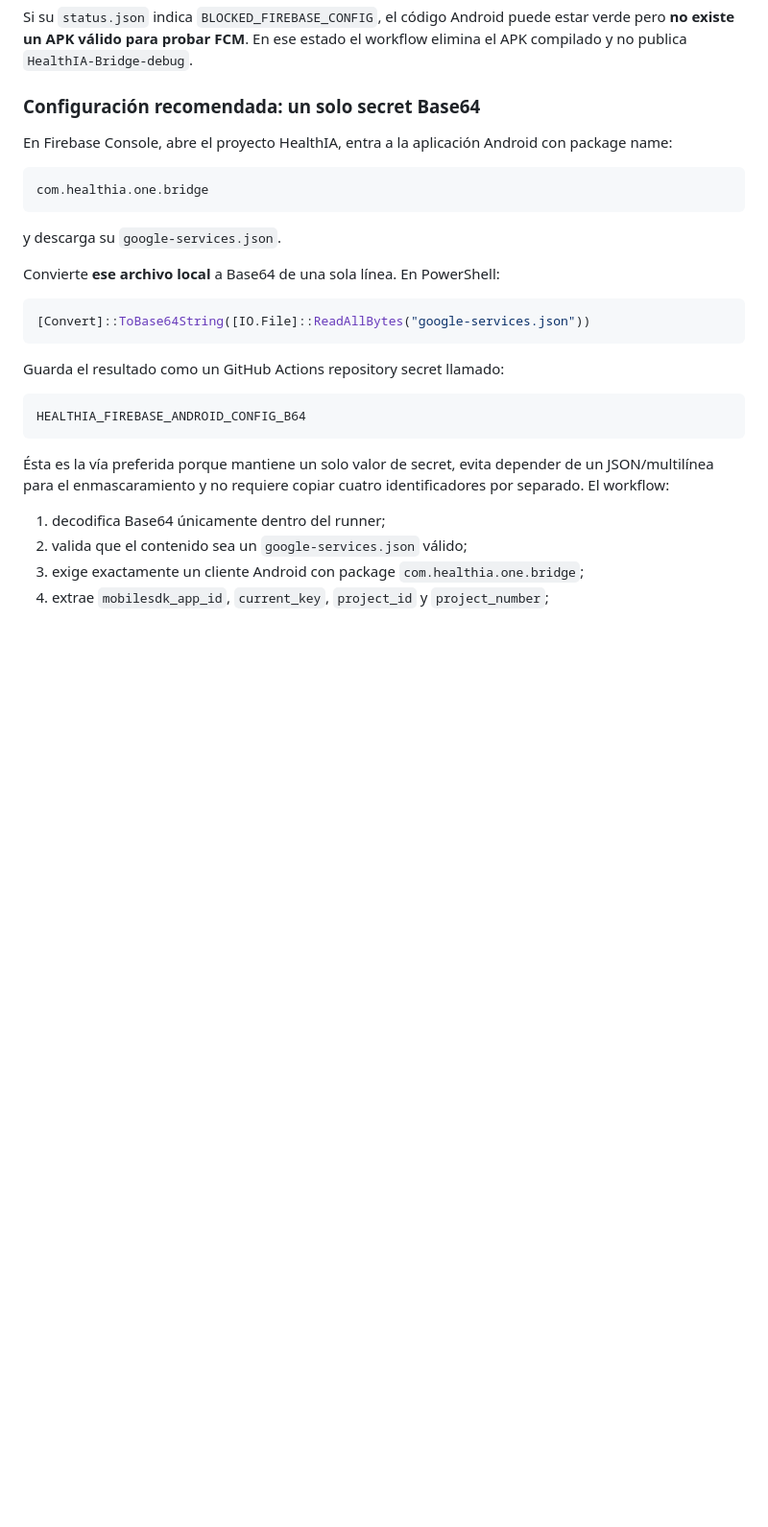
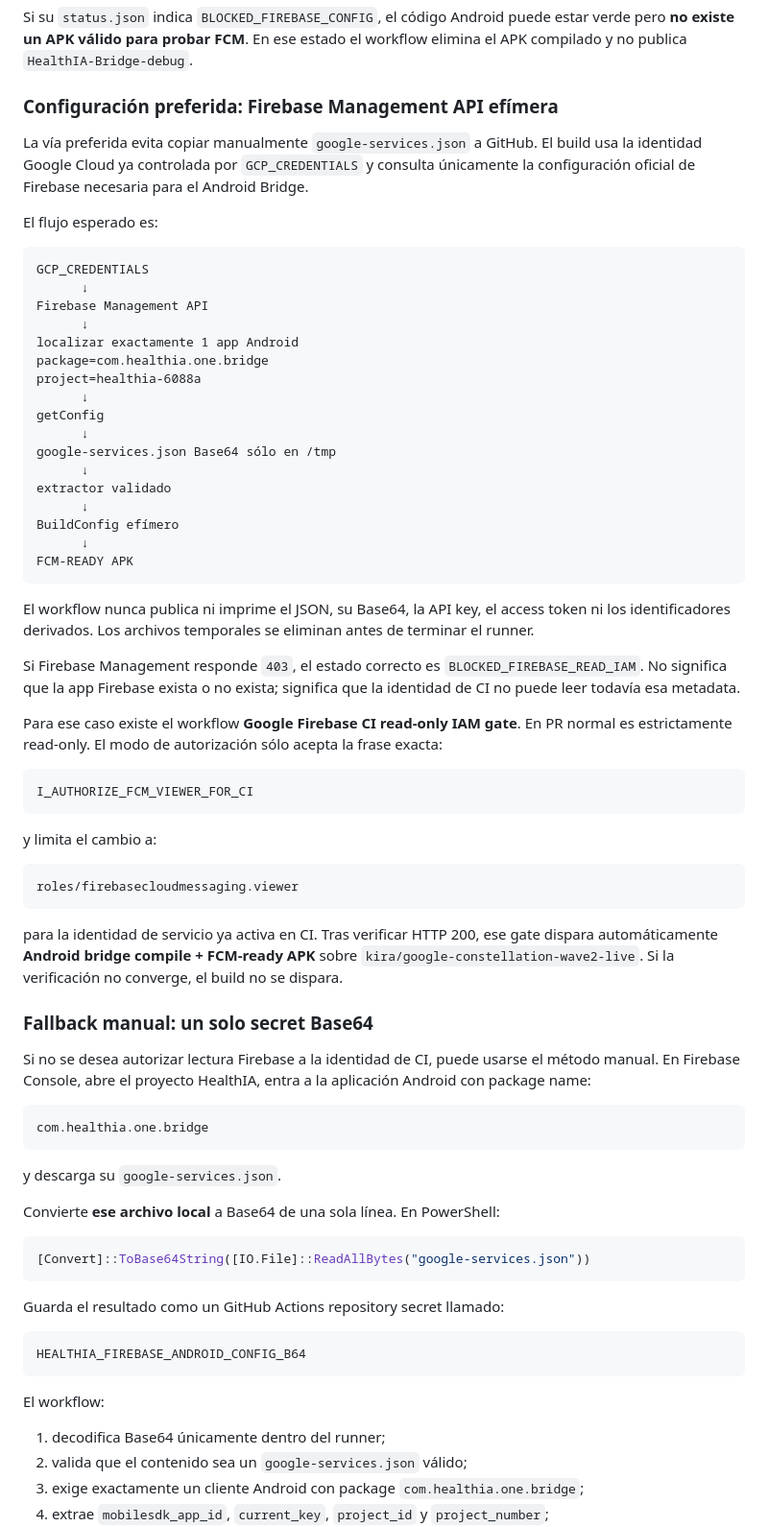
Before and after one commit to arisnachy/healthia-one, a Markdown page: docs/CONNECT_ANDROID.md, the part around one of its changes. Shown at 96% size. Drawn GitHub-style; blank space fills up the shorter version.

Commit message:
docs: document automatic Firebase config path and manual fallback

````diff
--- a/docs/CONNECT_ANDROID.md
+++ b/docs/CONNECT_ANDROID.md
@@ -52,9 +52,53 @@ HealthIA-Android-APK-Readiness
 
 Si su `status.json` indica `BLOCKED_FIREBASE_CONFIG`, el código Android puede estar verde pero **no existe un APK válido para probar FCM**. En ese estado el workflow elimina el APK compilado y no publica `HealthIA-Bridge-debug`.
 
-### Configuración recomendada: un solo secret Base64
+### Configuración preferida: Firebase Management API efímera
 
-En Firebase Console, abre el proyecto HealthIA, entra a la aplicación Android con package name:
+La vía preferida evita copiar manualmente `google-services.json` a GitHub. El build usa la identidad Google Cloud ya controlada por `GCP_CREDENTIALS` y consulta únicamente la configuración oficial de Firebase necesaria para el Android Bridge.
+
+El flujo esperado es:
+
+```text
+GCP_CREDENTIALS
+      ↓
+Firebase Management API
+      ↓
+localizar exactamente 1 app Android
+package=com.healthia.one.bridge
+project=healthia-6088a
+      ↓
+getConfig
+      ↓
+google-services.json Base64 sólo en /tmp
+      ↓
+extractor validado
+      ↓
+BuildConfig efímero
+      ↓
+FCM-READY APK
+```
+
+El workflow nunca publica ni imprime el JSON, su Base64, la API key, el access token ni los identificadores derivados. Los archivos temporales se eliminan antes de terminar el runner.
+
+Si Firebase Management responde `403`, el estado correcto es `BLOCKED_FIREBASE_READ_IAM`. No significa que la app Firebase exista o no exista; significa que la identidad de CI no puede leer todavía esa metadata.
+
+Para ese caso existe el workflow **Google Firebase CI read-only IAM gate**. En PR normal es estrictamente read-only. El modo de autorización sólo acepta la frase exacta:
+
+```text
+I_AUTHORIZE_FCM_VIEWER_FOR_CI
+```
+
+y limita el cambio a:
+
+```text
+roles/firebasecloudmessaging.viewer
+```
+
+para la identidad de servicio ya activa en CI. Tras verificar HTTP 200, ese gate dispara automáticamente **Android bridge compile + FCM-ready APK** sobre `kira/google-constellation-wave2-live`. Si la verificación no converge, el build no se dispara.
+
+### Fallback manual: un solo secret Base64
+
+Si no se desea autorizar lectura Firebase a la identidad de CI, puede usarse el método manual. En Firebase Console, abre el proyecto HealthIA, entra a la aplicación Android con package name:
 
 ```text
 com.healthia.one.bridge
@@ -74,7 +118,7 @@ Guarda el resultado como un GitHub Actions repository secret llamado:
 HEALTHIA_FIREBASE_ANDROID_CONFIG_B64
 ```
 
-Ésta es la vía preferida porque mantiene un solo valor de secret, evita depender de un JSON/multilínea para el enmascaramiento y no requiere copiar cuatro identificadores por separado. El workflow:
+El workflow:
 
 1. decodifica Base64 únicamente dentro del runner;
 2. valida que el contenido sea un `google-services.json` válido;
````
Also changed, not shown: other parts of docs/CONNECT_ANDROID.md (+3 -3 lines).
